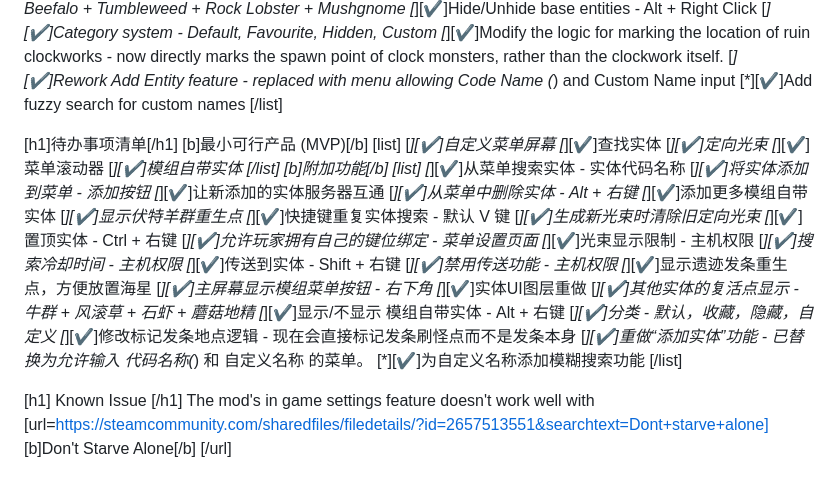
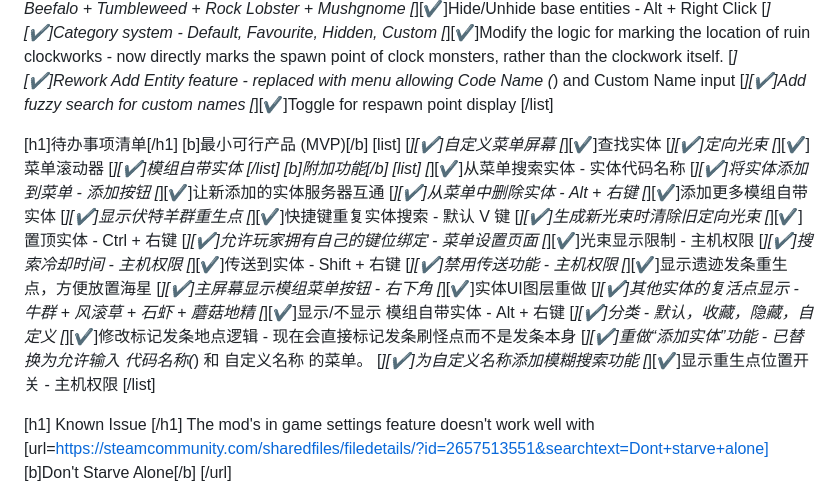
Before and after one commit to TianYu-00/DST-WhereIsIt, a Markdown page: workshop/README_WORKSHOP.md, the part around the change. GitHub-like rendering.

```diff
--- a/workshop/README_WORKSHOP.md
+++ b/workshop/README_WORKSHOP.md
@@ -62,6 +62,7 @@ Check [b]change notes[/b] to see what I have updated.
         [*][✔]Modify the logic for marking the location of ruin clockworks - now directly marks the spawn point of clock monsters, rather than the clockwork itself.
         [*][✔]Rework Add Entity feature - replaced with menu allowing Code Name (*) and Custom Name input
         [*][✔]Add fuzzy search for custom names
+        [*][✔]Toggle for respawn point display
     [/list]
 
 [h1]待办事项清单[/h1]
@@ -98,6 +99,7 @@ Check [b]change notes[/b] to see what I have updated.
         [*][✔]修改标记发条地点逻辑 - 现在会直接标记发条刷怪点而不是发条本身
         [*][✔]重做“添加实体”功能 - 已替换为允许输入 代码名称(*) 和 自定义名称 的菜单。
         [*][✔]为自定义名称添加模糊搜索功能
+        [*][✔]显示重生点位置开关 - 主机权限
     [/list]
 
 [h1] Known Issue [/h1]
```
Also changed, not shown: README.md (+1 -1 lines).
